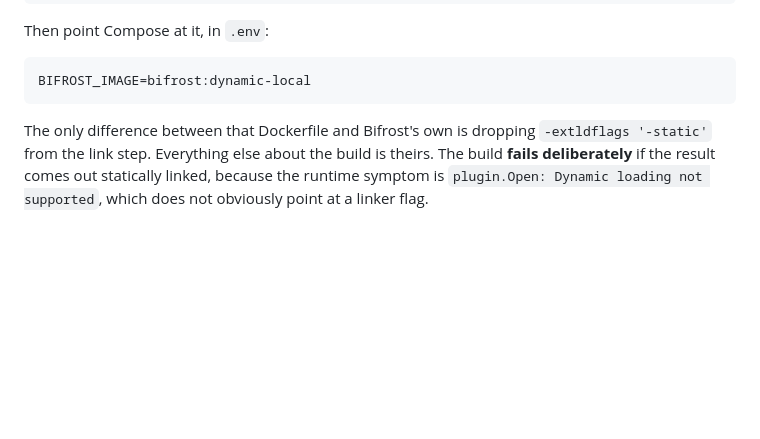
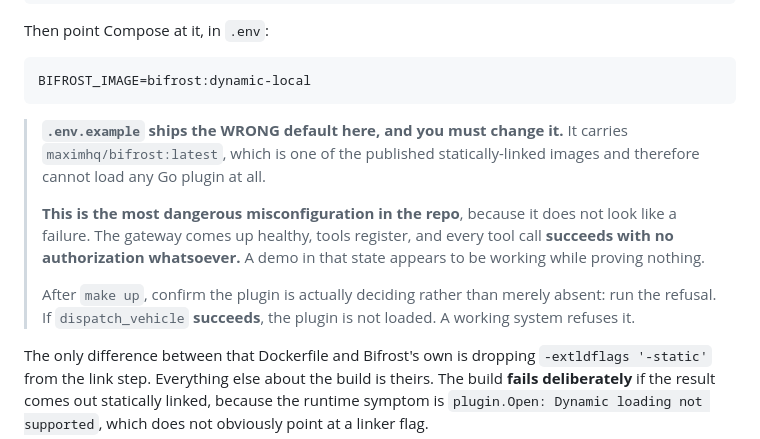
Before and after one commit to oktaforai-okta/fleetops-bifrost-demo, a Markdown page: README.md, the part around the change. GitHub-like rendering; blank space fills up the shorter version.

Commit message:
Warn that .env.example ships an image that cannot load the plugin
.env.example sets BIFROST_IMAGE to maximhq/bifrost:latest, which is one of the
published statically-linked images and therefore cannot load any Go plugin.

This is the most dangerous misconfiguration in the repo, because it does not
present as a failure. The gateway comes up healthy, tools register, and every
tool call succeeds with no authorization at all. A demo in that state looks like
it is working while proving nothing, which is worse than a demo that visibly
breaks.

The fix belongs in .env.example itself, changing the default to
bifrost:dynamic-local. That file is covered by a permission rule I cannot edit,
so this documents the trap at the point a reader sets the value, and adds the
check that distinguishes the two states: run the refusal, and if dispatch_vehicle
SUCCEEDS then the plugin is not loaded.

````diff
--- a/README.md
+++ b/README.md
@@ -175,6 +175,18 @@ Then point Compose at it, in `.env`:
 ```
 BIFROST_IMAGE=bifrost:dynamic-local
 ```
+
+> **`.env.example` ships the WRONG default here, and you must change it.** It carries
+> `maximhq/bifrost:latest`, which is one of the published statically-linked images and
+> therefore cannot load any Go plugin at all.
+>
+> **This is the most dangerous misconfiguration in the repo**, because it does not look like a
+> failure. The gateway comes up healthy, tools register, and every tool call **succeeds with no
+> authorization whatsoever.** A demo in that state appears to be working while proving nothing.
+>
+> After `make up`, confirm the plugin is actually deciding rather than merely absent: run the
+> refusal. If `dispatch_vehicle` **succeeds**, the plugin is not loaded. A working system
+> refuses it.
 
 The only difference between that Dockerfile and Bifrost's own is dropping
 `-extldflags '-static'` from the link step. Everything else about the build is theirs. The
````
